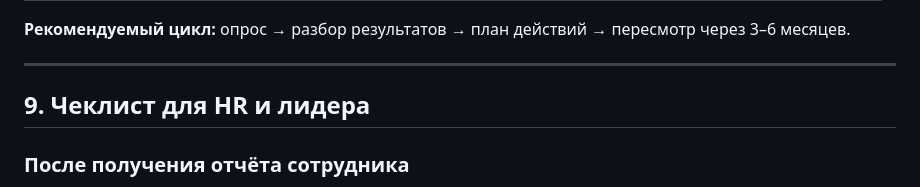
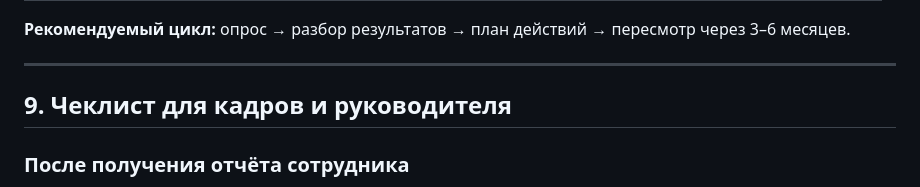
Before and after one commit to make-kzk/Vaibee, a Markdown page: 02-02-00-12DF/02-02-02-12DF.md, the part around the change. Drawn GitHub-style.

Commit message:
Replace HR with Russian heading in 02-02-02-12DF checklist.
Co-authored-by: make-kzk <make-kzk@users.noreply.github.com>

```diff
--- a/02-02-00-12DF/02-02-02-12DF.md
+++ b/02-02-00-12DF/02-02-02-12DF.md
@@ -143,7 +143,7 @@ DISC показывает *как* сотрудник работает. **12 Dri
 
 ---
 
-## 9. Чеклист для HR и лидера
+## 9. Чеклист для кадров и руководителя
 
 ### После получения отчёта сотрудника
 
```
